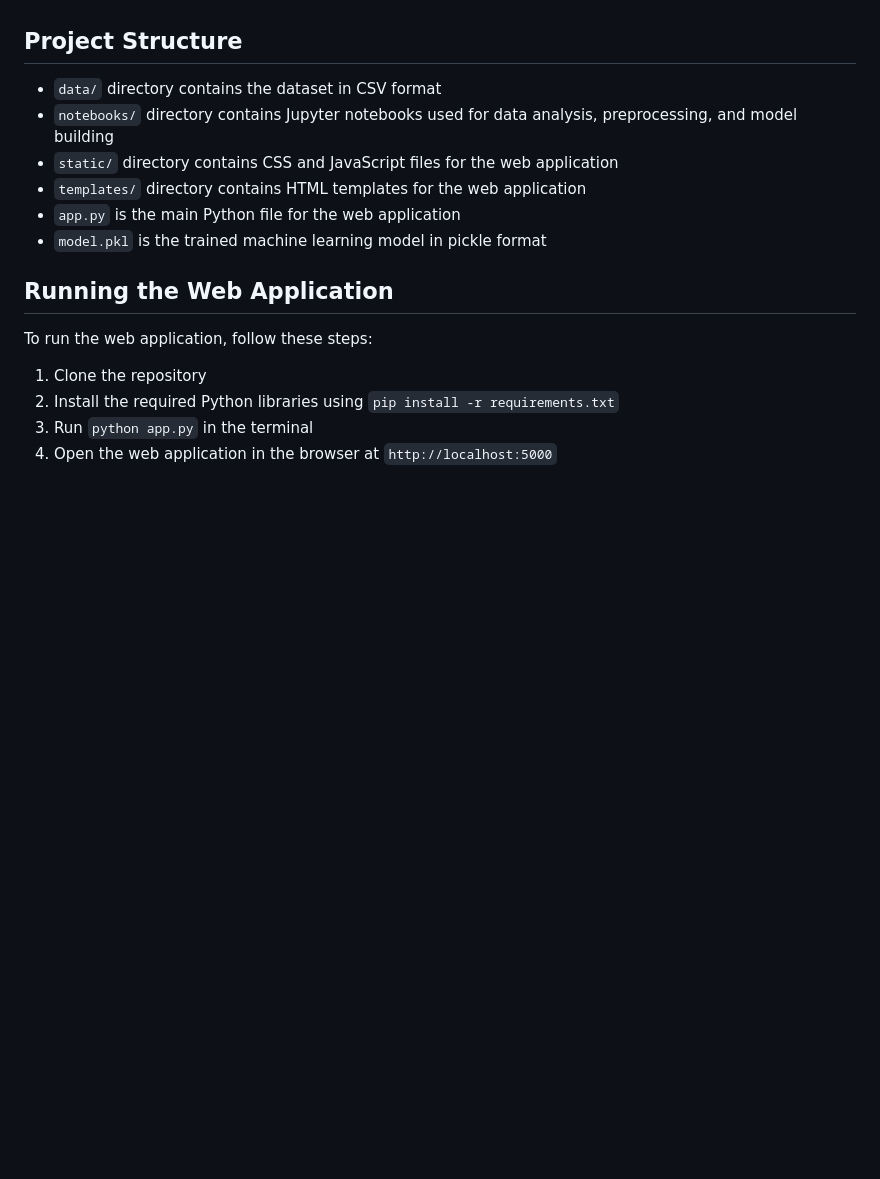
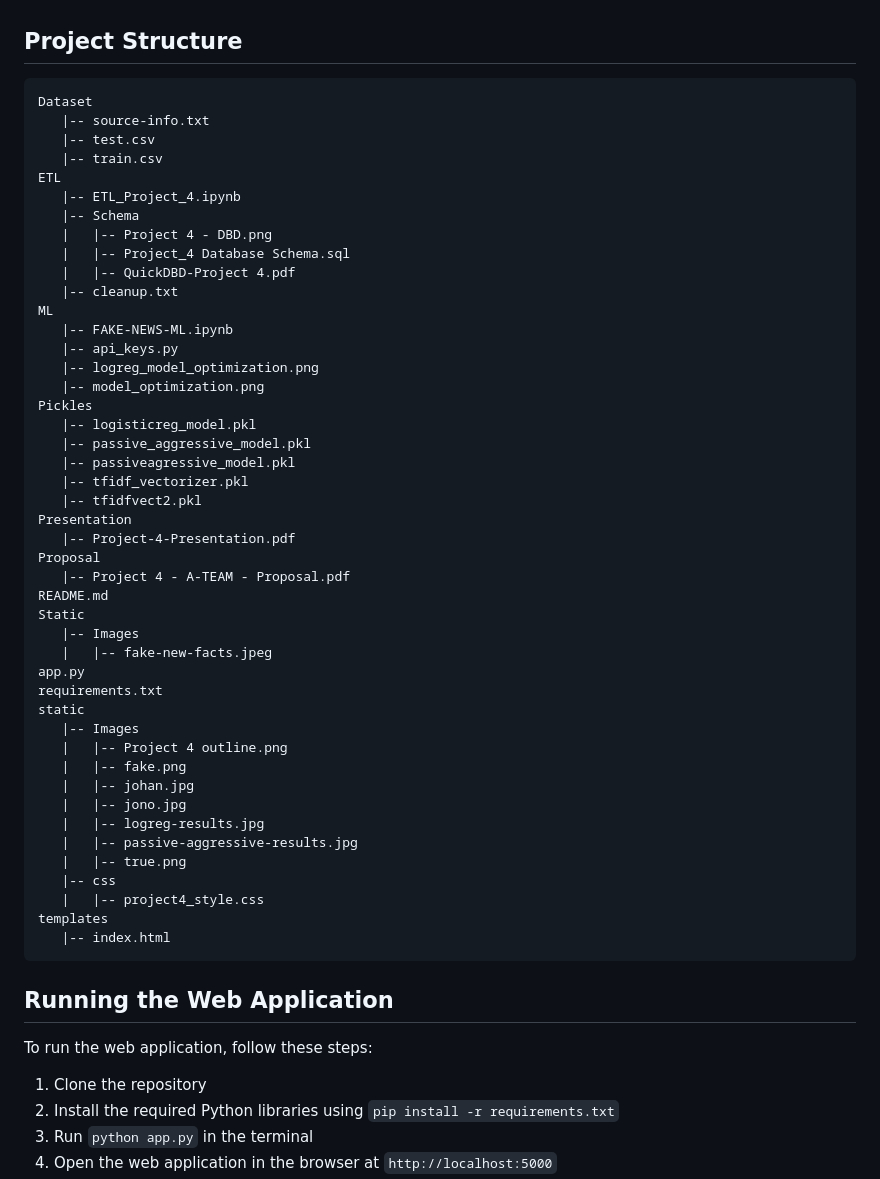
Before and after one commit to jonowood/Project-4-A-Team, a Markdown page: README.md, the part around the change. Drawn GitHub-style; blank space fills up the shorter version.

````diff
--- a/README.md
+++ b/README.md
@@ -89,12 +89,53 @@ Confusion Matrix
 We will be giving a group presentation on our project, where all members will speak and present the project's content, transitions, and conclusions smoothly within the allotted time. We will also ensure that the presentation maintains audience interest throughout.
 
 ## Project Structure
-- `data/` directory contains the dataset in CSV format
-- `notebooks/` directory contains Jupyter notebooks used for data analysis, preprocessing, and model building
-- `static/` directory contains CSS and JavaScript files for the web application
-- `templates/` directory contains HTML templates for the web application
-- `app.py` is the main Python file for the web application
-- `model.pkl` is the trained machine learning model in pickle format
+```
+Dataset
+   |-- source-info.txt
+   |-- test.csv
+   |-- train.csv
+ETL
+   |-- ETL_Project_4.ipynb
+   |-- Schema
+   |   |-- Project 4 - DBD.png
+   |   |-- Project_4 Database Schema.sql
+   |   |-- QuickDBD-Project 4.pdf
+   |-- cleanup.txt
+ML
+   |-- FAKE-NEWS-ML.ipynb
+   |-- api_keys.py
+   |-- logreg_model_optimization.png
+   |-- model_optimization.png
+Pickles
+   |-- logisticreg_model.pkl
+   |-- passive_aggressive_model.pkl
+   |-- passiveagressive_model.pkl
+   |-- tfidf_vectorizer.pkl
+   |-- tfidfvect2.pkl
+Presentation
+   |-- Project-4-Presentation.pdf
+Proposal
+   |-- Project 4 - A-TEAM - Proposal.pdf
+README.md
+Static
+   |-- Images
+   |   |-- fake-new-facts.jpeg
+app.py
+requirements.txt
+static
+   |-- Images
+   |   |-- Project 4 outline.png
+   |   |-- fake.png
+   |   |-- johan.jpg
+   |   |-- jono.jpg
+   |   |-- logreg-results.jpg
+   |   |-- passive-aggressive-results.jpg
+   |   |-- true.png
+   |-- css
+   |   |-- project4_style.css
+templates
+   |-- index.html
+```
 
 ## Running the Web Application
 To run the web application, follow these steps:
````
